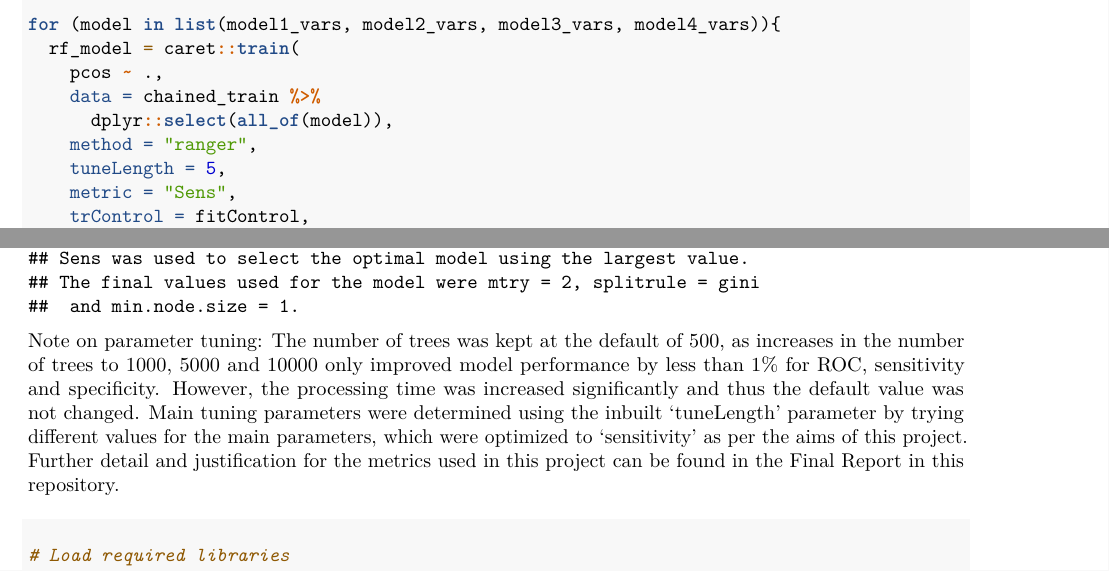
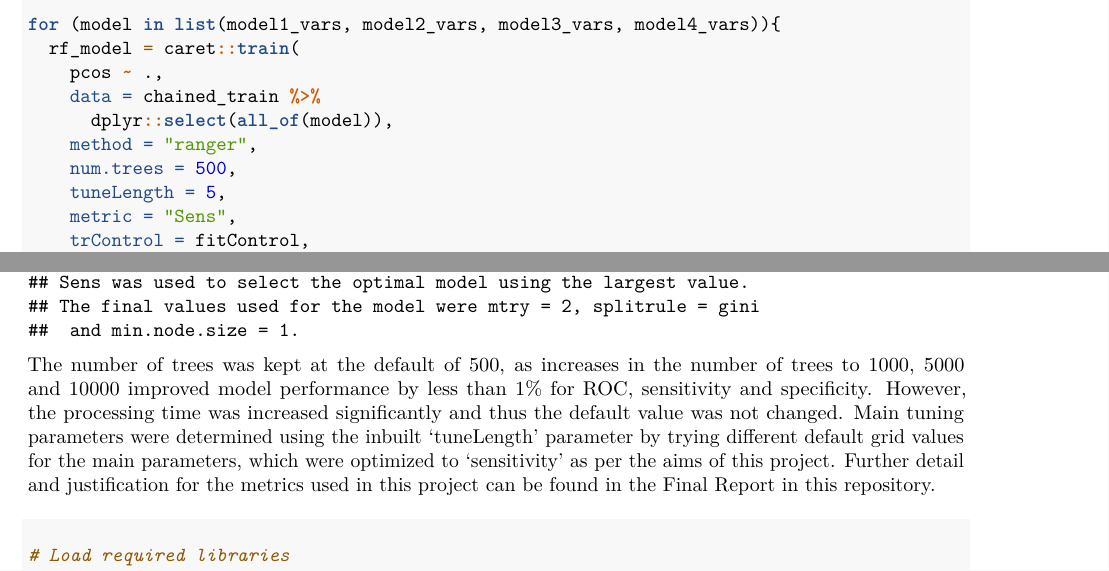
Before and after one commit to ErickNavarroD/MachineLearningPCOS, an R Markdown document (PCOS_modeling.Rmd): two parts of pages 19 and 22 of 22, joined at a grey line, cut so that both start at the same text. Rendered offline with R 4.5, knitr and Pandoc, then LaTeX, with nearby package versions.

Commit message:
Minor edits to language of random forest model

````diff
--- a/PCOS_modeling.Rmd
+++ b/PCOS_modeling.Rmd
@@ -210,6 +210,7 @@ for (model in list(model1_vars, model2_vars, model3_vars, model4_vars)){
     data = chained_train %>%
       dplyr::select(all_of(model)),
     method = "ranger",
+    num.trees = 500,
     tuneLength = 5,
     metric = "Sens",
     trControl = fitControl,
@@ -221,7 +222,7 @@ names(models_rf) = c("model1","model2", "model3", "model4")
 models_rf
 ```
 
-Note on parameter tuning: The number of trees was kept at the default of 500, as increases in the number of trees to 1000, 5000 and 10000 only improved model performance by less than 1% for ROC, sensitivity and specificity. However, the processing time was increased significantly and thus the default value was not changed. Main tuning parameters were determined using the inbuilt 'tuneLength' parameter by trying different values for the main parameters, which were optimized to 'sensitivity' as per the aims of this project. Further detail and justification for the metrics used in this project can be found in the Final Report in this repository.
+The number of trees was kept at the default of 500, as increases in the number of trees to 1000, 5000 and 10000 improved model performance by less than 1% for ROC, sensitivity and specificity. However, the processing time was increased significantly and thus the default value was not changed. Main tuning parameters were determined using the inbuilt 'tuneLength' parameter by trying different default grid values for the main parameters, which were optimized to 'sensitivity' as per the aims of this project. Further detail and justification for the metrics used in this project can be found in the Final Report in this repository.
 
 #### Random Forest: Variable Importance by Data Set
 
````
